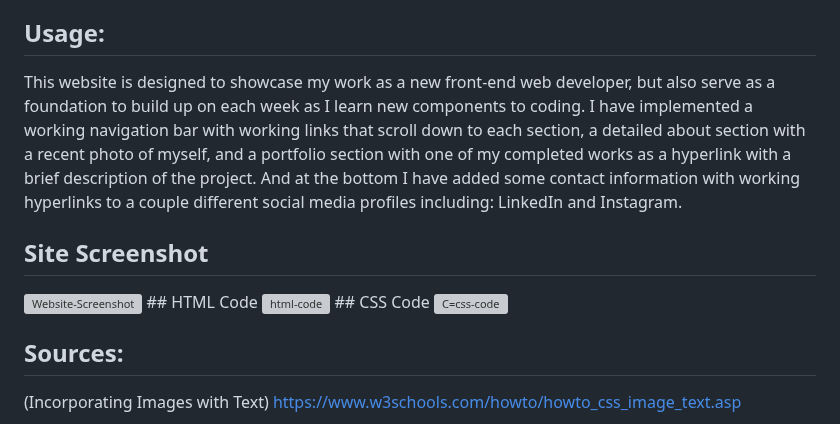
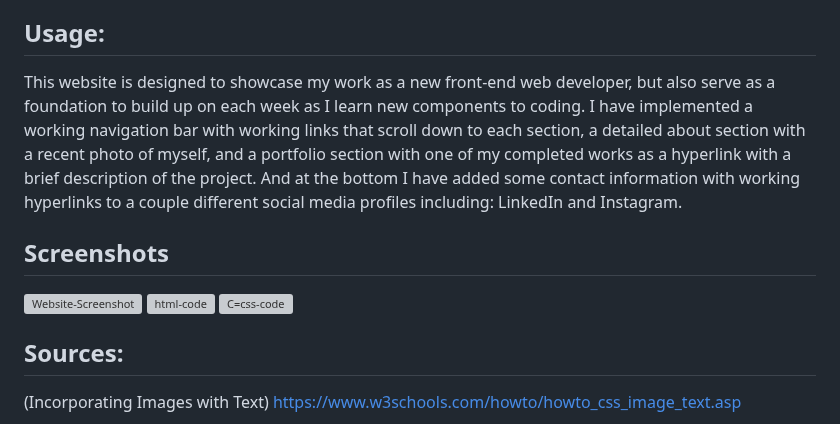
Before and after one commit to AndrewBlanchard/Andrew-Blanchard-Web-Develeopment-Portfolio, a Markdown page: README.md, the part around the change. Rendered like a GitHub page; grey boxes are pictures that could not be loaded.

```diff
--- a/README.md
+++ b/README.md
@@ -2,12 +2,14 @@
 I have created a portfolio website by writing code from scratch that will showcase my work completed in this Bootcamp, complete with a navigation bar, "About Me", "Portfolio", and "Contact" sections. I have implemented HTML and CSS coding skills learned in the previous weeks, as well as outside sources of information. I have incorporated Images, text, as well as hyperlinks to completed projects (1). I have a working navigation bar, where the UI scrolls to each respected section. The page also adjusts when resized for various screens.
 
 ## Usage:
-This website is designed to showcase my work as a new front-end web developer, but also serve as a foundation to build up on each week as I learn new components to coding. I have implemented a working navigation bar with working links that scroll down to each section, a detailed about section with a recent photo of myself, and a portfolio section with one of my completed works as a hyperlink with a brief description of the project. And at the bottom I have added some contact information with working hyperlinks to a couple different social media profiles including: LinkedIn and Instagram.
-## Site Screenshot
+This website is designed to showcase my work as a new front-end web developer, but also serve as a foundation to build up on each week as I learn new components to coding. I have implemented a working navigation bar with working links that scroll down to each section, a detailed about section with a recent photo of myself, and a portfolio section with one of my
+completed works as a hyperlink with a brief description of the project. And at the bottom I have added some contact information with working hyperlinks to a couple different social media profiles including: LinkedIn and Instagram.
+
+## Screenshots
 <img alt="Website-Screenshot" src="https://github.com/AndrewBlanchard/Week-2-Challenge-Portfolio/blob/main/Assets/Portfolio%20Website%20Screenshot.png">
-## HTML Code
+
 <img alt="html-code" src="https://github.com/AndrewBlanchard/Week-2-Challenge-Portfolio/blob/main/Assets/Week%202%20HTML%20Screenshot.png">
-## CSS Code
+
 <img alt="C=css-code" src="https://github.com/AndrewBlanchard/Week-2-Challenge-Portfolio/blob/main/Assets/Week%202%20CSS%20Screenshot.png">
 
 ## Sources:
```
